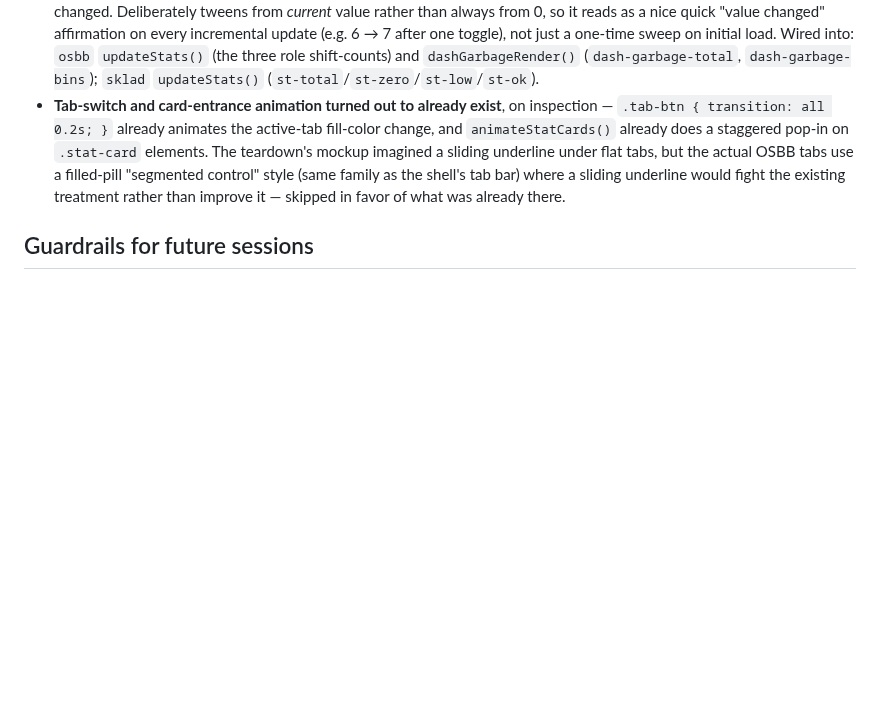
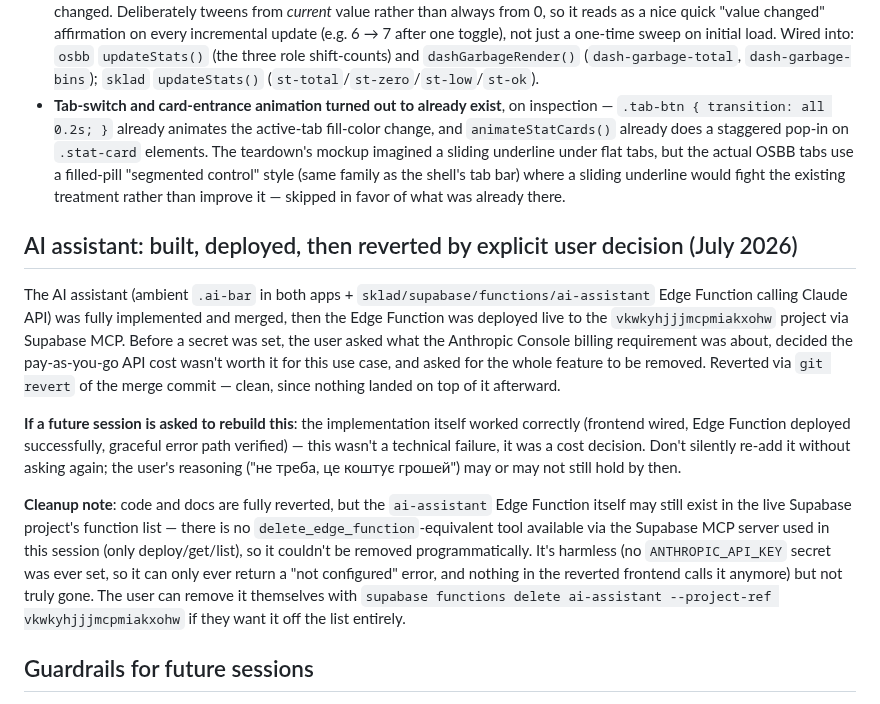
Before and after one commit to sudak666/Osbb, a Markdown page: docs/ui-redesign-notes.md, the part around the change. Drawn GitHub-style; blank space fills up the shorter version.

Commit message:
Document why the AI assistant was reverted
Record in docs/ui-redesign-notes.md that the AI assistant was fully built,
merged, and deployed live (Edge Function on vkwkyhjjjmcpmiakxohw), then
removed by explicit user decision before a secret was ever set -- the
Anthropic API's pay-as-you-go billing wasn't something the user wanted for
this use case. Not a technical failure: implementation worked, graceful
error path was verified end-to-end. Also notes that the deployed Edge
Function itself can't be removed programmatically (no delete tool available
via this session's Supabase MCP server) -- it's harmless but still listed
in the project until the user runs `supabase functions delete` themselves.

Co-Authored-By: Claude Sonnet 5 <noreply@anthropic.com>
Claude-Session: https://claude.ai/code/session_013SWaqe3ZqaXRcAVv2UeLL1

```diff
--- a/docs/ui-redesign-notes.md
+++ b/docs/ui-redesign-notes.md
@@ -442,6 +442,14 @@ The remaining non-blocking items from the round above, except the three new-feat
 - **Count-up number animation.** Added a small `animateNumber(el, target, {prefix, suffix})` helper (duplicated per-file, matching how every other small utility in this codebase already works — no shared JS module for app logic beyond `shared/enhance-select.js`) to both `osbb/index.html` and `sklad/index.html`. It tweens from the number currently displayed (read back from `el.dataset.animRaw`, falling back to parsing `textContent`) to the new target over 380ms with a cubic ease-out, and snaps instantly when `prefers-reduced-motion: reduce` is set or the value hasn't actually changed. Deliberately tweens from *current* value rather than always from 0, so it reads as a nice quick "value changed" affirmation on every incremental update (e.g. 6 → 7 after one toggle), not just a one-time sweep on initial load. Wired into: `osbb` `updateStats()` (the three role shift-counts) and `dashGarbageRender()` (`dash-garbage-total`, `dash-garbage-bins`); `sklad` `updateStats()` (`st-total`/`st-zero`/`st-low`/`st-ok`).
 - **Tab-switch and card-entrance animation turned out to already exist**, on inspection — `.tab-btn { transition: all 0.2s; }` already animates the active-tab fill-color change, and `animateStatCards()` already does a staggered pop-in on `.stat-card` elements. The teardown's mockup imagined a sliding underline under flat tabs, but the actual OSBB tabs use a filled-pill "segmented control" style (same family as the shell's tab bar) where a sliding underline would fight the existing treatment rather than improve it — skipped in favor of what was already there.
 
+## AI assistant: built, deployed, then reverted by explicit user decision (July 2026)
+
+The AI assistant (ambient `.ai-bar` in both apps + `sklad/supabase/functions/ai-assistant` Edge Function calling Claude API) was fully implemented and merged, then the Edge Function was deployed live to the `vkwkyhjjjmcpmiakxohw` project via Supabase MCP. Before a secret was set, the user asked what the Anthropic Console billing requirement was about, decided the pay-as-you-go API cost wasn't worth it for this use case, and asked for the whole feature to be removed. Reverted via `git revert` of the merge commit — clean, since nothing landed on top of it afterward.
+
+**If a future session is asked to rebuild this**: the implementation itself worked correctly (frontend wired, Edge Function deployed successfully, graceful error path verified) — this wasn't a technical failure, it was a cost decision. Don't silently re-add it without asking again; the user's reasoning ("не треба, це коштує грошей") may or may not still hold by then.
+
+**Cleanup note**: code and docs are fully reverted, but the `ai-assistant` Edge Function itself may still exist in the live Supabase project's function list — there is no `delete_edge_function`-equivalent tool available via the Supabase MCP server used in this session (only deploy/get/list), so it couldn't be removed programmatically. It's harmless (no `ANTHROPIC_API_KEY` secret was ever set, so it can only ever return a "not configured" error, and nothing in the reverted frontend calls it anymore) but not truly gone. The user can remove it themselves with `supabase functions delete ai-assistant --project-ref vkwkyhjjjmcpmiakxohw` if they want it off the list entirely.
+
 ## Guardrails for future sessions
 
 - When a `<style>` block is "extracted" to an external file, immediately grep the entrypoint HTML for `href="styles.css"` and confirm the inline `<style>` tag is actually gone — don't just trust the previous session's notes. This exact regression (link missing, inline block silently reintroduced, two files diverging) is what the section above describes.
```
